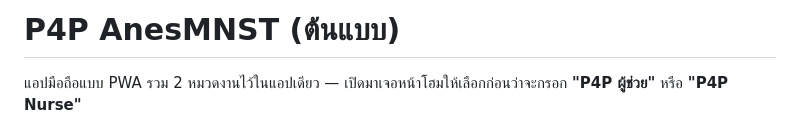
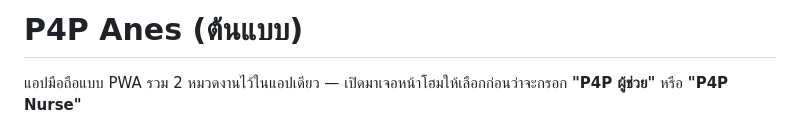
Before and after one commit to Ladawalpu/P4P-Anes, a Markdown page: README.md, the part around the change. GitHub-like rendering.

Commit message:
Update project name from 'P4P AnesMNST' to 'P4P Anes'

```diff
--- a/README.md
+++ b/README.md
@@ -1,4 +1,4 @@
-# P4P AnesMNST (ต้นแบบ)
+# P4P Anes (ต้นแบบ)
 
 แอปมือถือแบบ PWA รวม 2 หมวดงานไว้ในแอปเดียว — เปิดมาเจอหน้าโฮมให้เลือกก่อนว่าจะกรอก
 **"P4P ผู้ช่วย"** หรือ **"P4P Nurse"**
```
